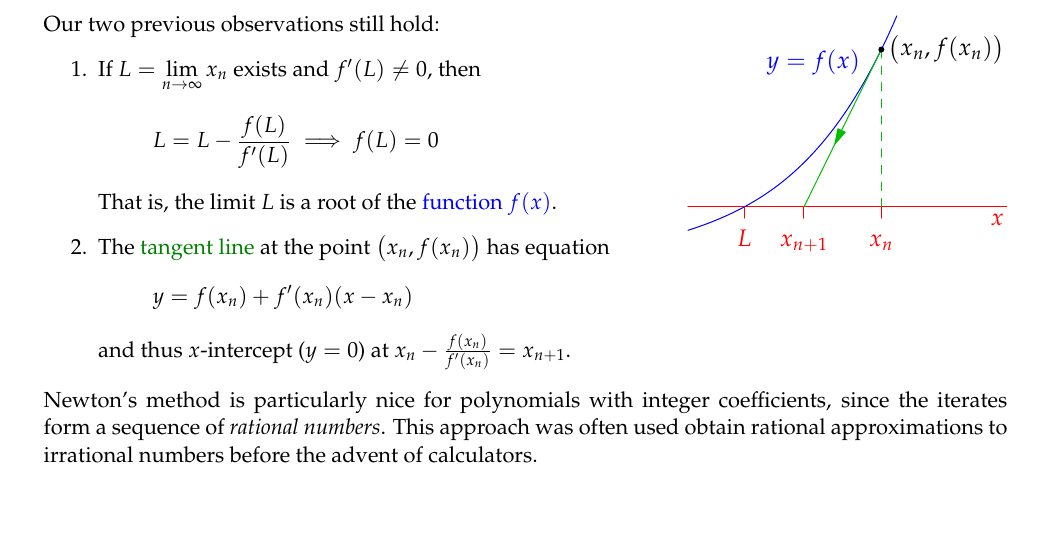
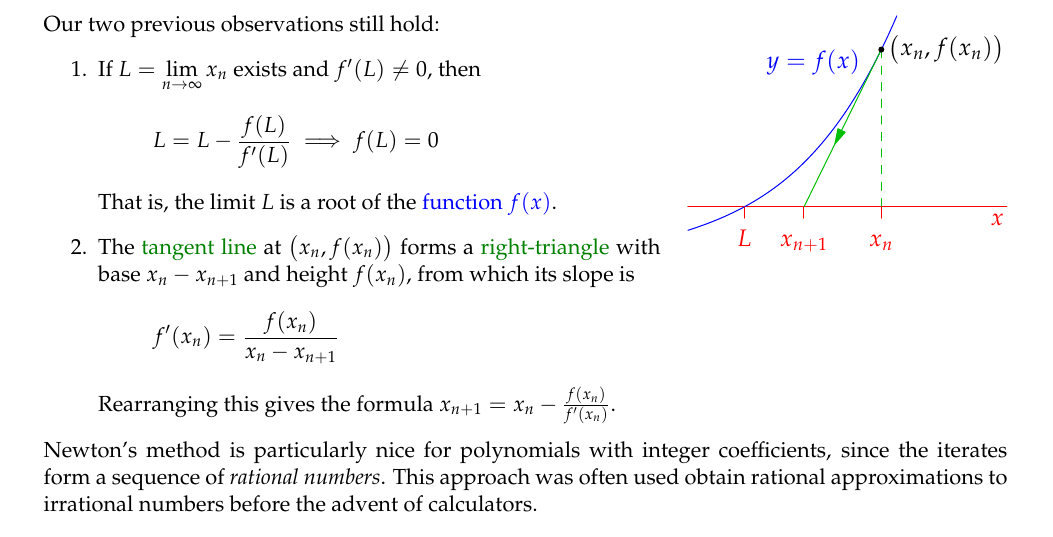
Before and after one commit to guttedhaddie/math8-notes, a LaTeX document (math8-notes.tex, which reads 4seq/seq.tex): part of page 8 of 9, cut so that both start at the same text. The pictures show the PDF file 4seq/seq.pdf that the author committed with the source.

Commit message:
tidy Newton + reg 1

```diff
--- a/4seq/seq.tex
+++ b/4seq/seq.tex
@@ -531,15 +531,15 @@ This geometric idea generalizes\ldots
 	  	L=L-\frac{f(L)}{f'(L)}\implies f(L)=0
 	  \]
 		That is, the limit $L$ is a root of the \textcolor{blue}{function $f(x)$}.
-		\item The \textcolor{Green}{tangent line} at the point $\bigl(x_n,f(x_n)\bigr)$ has equation
+		\item The \textcolor{Green}{tangent line} at $\bigl(x_n,f(x_n)\bigr)$ forms a \textcolor{Green}{right-triangle} with base $x_n-x_{n+1}$ and height $f(x_n)$, from which its slope is
 		\[
-			y=f(x_n)+f'(x_n)(x-x_n)
+			f'(x_n)=\frac{f(x_n)}{x_n-x_{n+1}} %y=f(x_n)+f'(x_n)(x-x_n)
 		\]
-		and thus $x$-intercept ($y=0$) at $x_n-\frac{f(x_n)}{f'(x_n)} =x_{n+1}$.
+		Rearranging this gives the formula $x_{n+1}=x_n-\frac{f(x_n)}{f'(x_n)}$.
 	\end{enumerate}
 \end{minipage}
 \hfill
-\begin{minipage}[t]{0.39\linewidth}\vspace{0pt}
+\begin{minipage}[t]{0.34\linewidth}\vspace{0pt}
 	\flushright\includegraphics{newton-raphson3}
 \end{minipage}\bigbreak
 
```
Also changed, not shown: 5regression/regression.tex (+1 -0 lines), math8-notes.tex (+2 -2 lines), 4seq/seq.pdf, 4seq/seq.tex (2 more changed lines).
